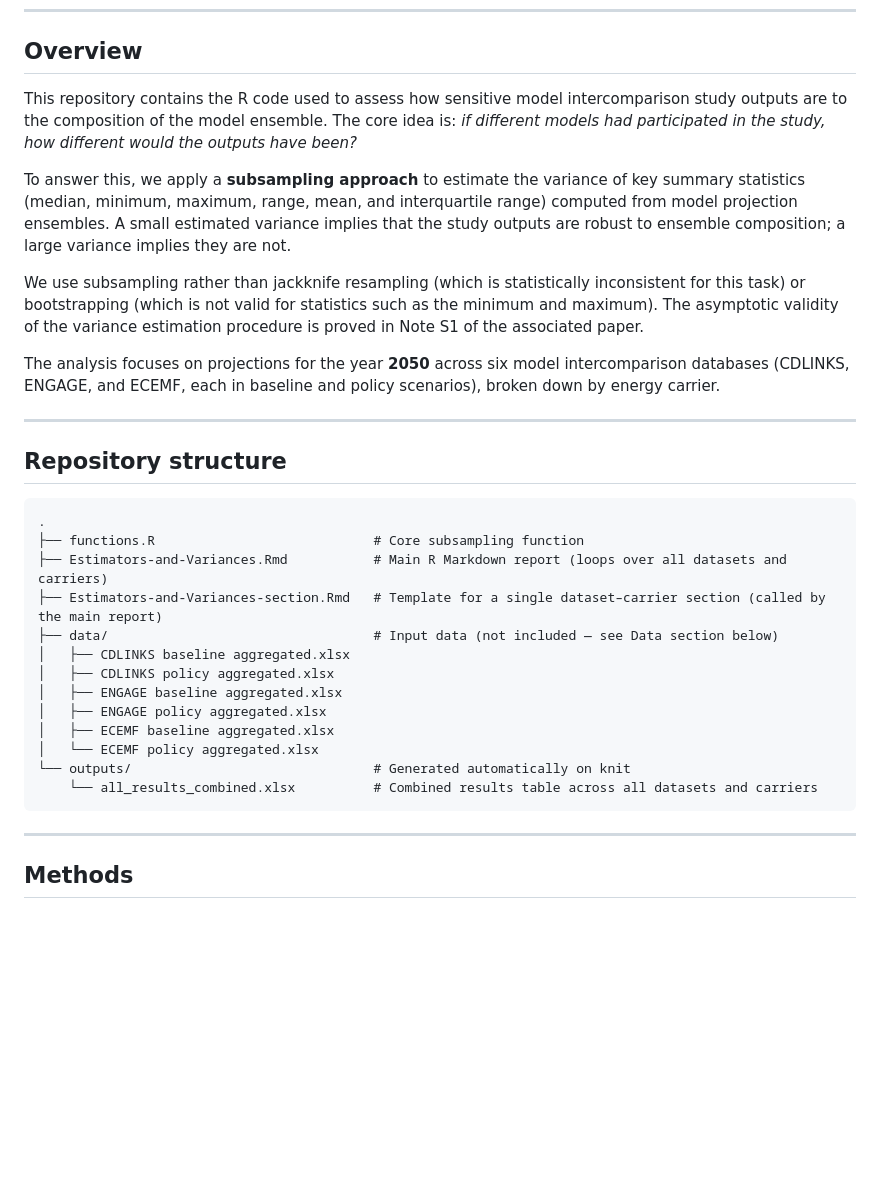
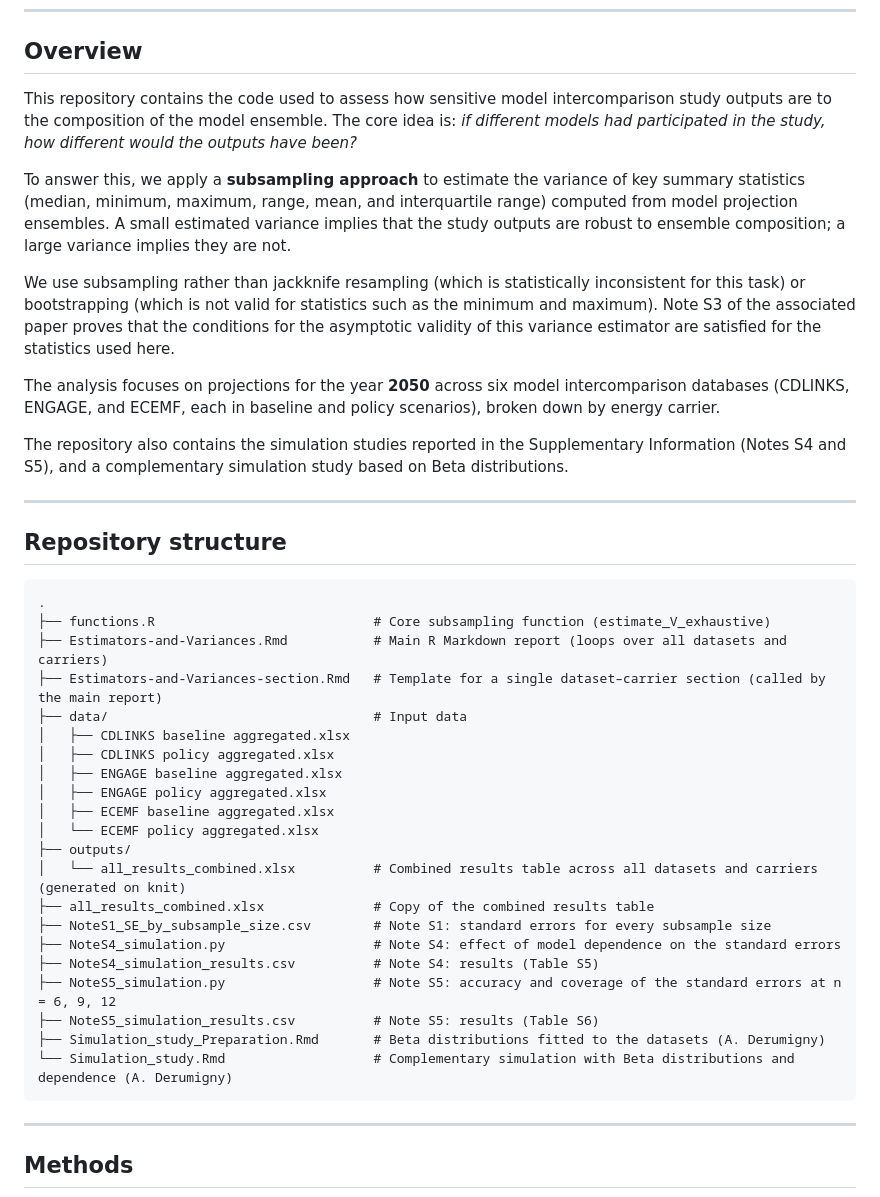
Before and after one commit to egusheva/Sampling-Variability-Analysis-MIPs, a Markdown page: README.md, the part around one of its changes. Rendered like a GitHub page; blank space fills up the shorter version.

````diff
--- a/README.md
+++ b/README.md
@@ -7,13 +7,15 @@
 
 ## Overview
 
-This repository contains the R code used to assess how sensitive model intercomparison study outputs are to the composition of the model ensemble. The core idea is: *if different models had participated in the study, how different would the outputs have been?*
+This repository contains the code used to assess how sensitive model intercomparison study outputs are to the composition of the model ensemble. The core idea is: *if different models had participated in the study, how different would the outputs have been?*
 
 To answer this, we apply a **subsampling approach** to estimate the variance of key summary statistics (median, minimum, maximum, range, mean, and interquartile range) computed from model projection ensembles. A small estimated variance implies that the study outputs are robust to ensemble composition; a large variance implies they are not.
 
-We use subsampling rather than jackknife resampling (which is statistically inconsistent for this task) or bootstrapping (which is not valid for statistics such as the minimum and maximum). The asymptotic validity of the variance estimation procedure is proved in Note S1 of the associated paper.
+We use subsampling rather than jackknife resampling (which is statistically inconsistent for this task) or bootstrapping (which is not valid for statistics such as the minimum and maximum). Note S3 of the associated paper proves that the conditions for the asymptotic validity of this variance estimator are satisfied for the statistics used here.
 
 The analysis focuses on projections for the year **2050** across six model intercomparison databases (CDLINKS, ENGAGE, and ECEMF, each in baseline and policy scenarios), broken down by energy carrier.
+
+The repository also contains the simulation studies reported in the Supplementary Information (Notes S4 and S5), and a complementary simulation study based on Beta distributions.
 
 ---
 
@@ -21,18 +23,26 @@ The analysis focuses on projections for the year **2050** across six model inter
 
 ```
 .
-├── functions.R                            # Core subsampling function
+├── functions.R                            # Core subsampling function (estimate_V_exhaustive)
 ├── Estimators-and-Variances.Rmd           # Main R Markdown report (loops over all datasets and carriers)
 ├── Estimators-and-Variances-section.Rmd   # Template for a single dataset–carrier section (called by the main report)
-├── data/                                  # Input data (not included — see Data section below)
+├── data/                                  # Input data
 │   ├── CDLINKS baseline aggregated.xlsx
 │   ├── CDLINKS policy aggregated.xlsx
 │   ├── ENGAGE baseline aggregated.xlsx
 │   ├── ENGAGE policy aggregated.xlsx
 │   ├── ECEMF baseline aggregated.xlsx
 │   └── ECEMF policy aggregated.xlsx
-└── outputs/                               # Generated automatically on knit
-    └── all_results_combined.xlsx          # Combined results table across all datasets and carriers
+├── outputs/
+│   └── all_results_combined.xlsx          # Combined results table across all datasets and carriers (generated on knit)
+├── all_results_combined.xlsx              # Copy of the combined results table
+├── NoteS1_SE_by_subsample_size.csv        # Note S1: standard errors for every subsample size
+├── NoteS4_simulation.py                   # Note S4: effect of model dependence on the standard errors
+├── NoteS4_simulation_results.csv          # Note S4: results (Table S5)
+├── NoteS5_simulation.py                   # Note S5: accuracy and coverage of the standard errors at n = 6, 9, 12
+├── NoteS5_simulation_results.csv          # Note S5: results (Table S6)
+├── Simulation_study_Preparation.Rmd       # Beta distributions fitted to the datasets (A. Derumigny)
+└── Simulation_study.Rmd                   # Complementary simulation with Beta distributions and dependence (A. Derumigny)
 ```
 
 ---
````
Also changed, not shown: other parts of README.md (+8 -35 lines).
